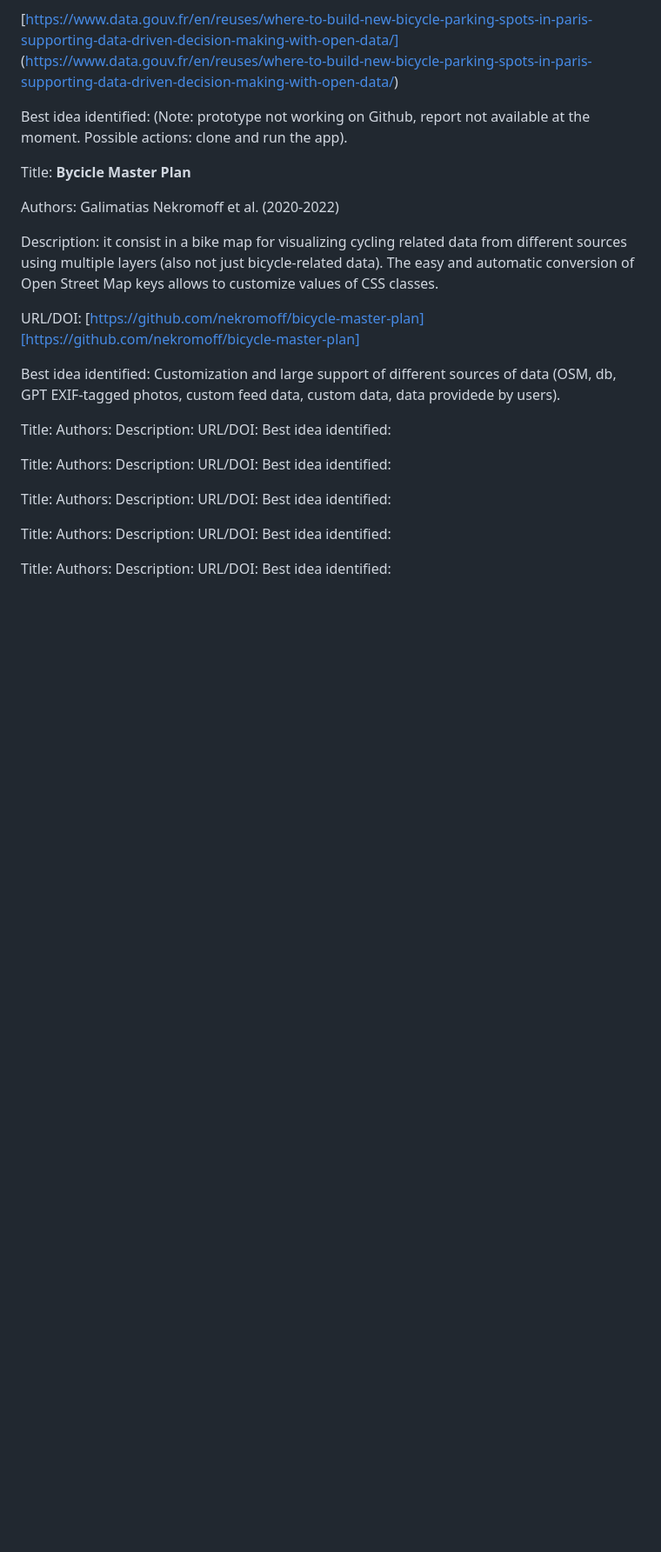
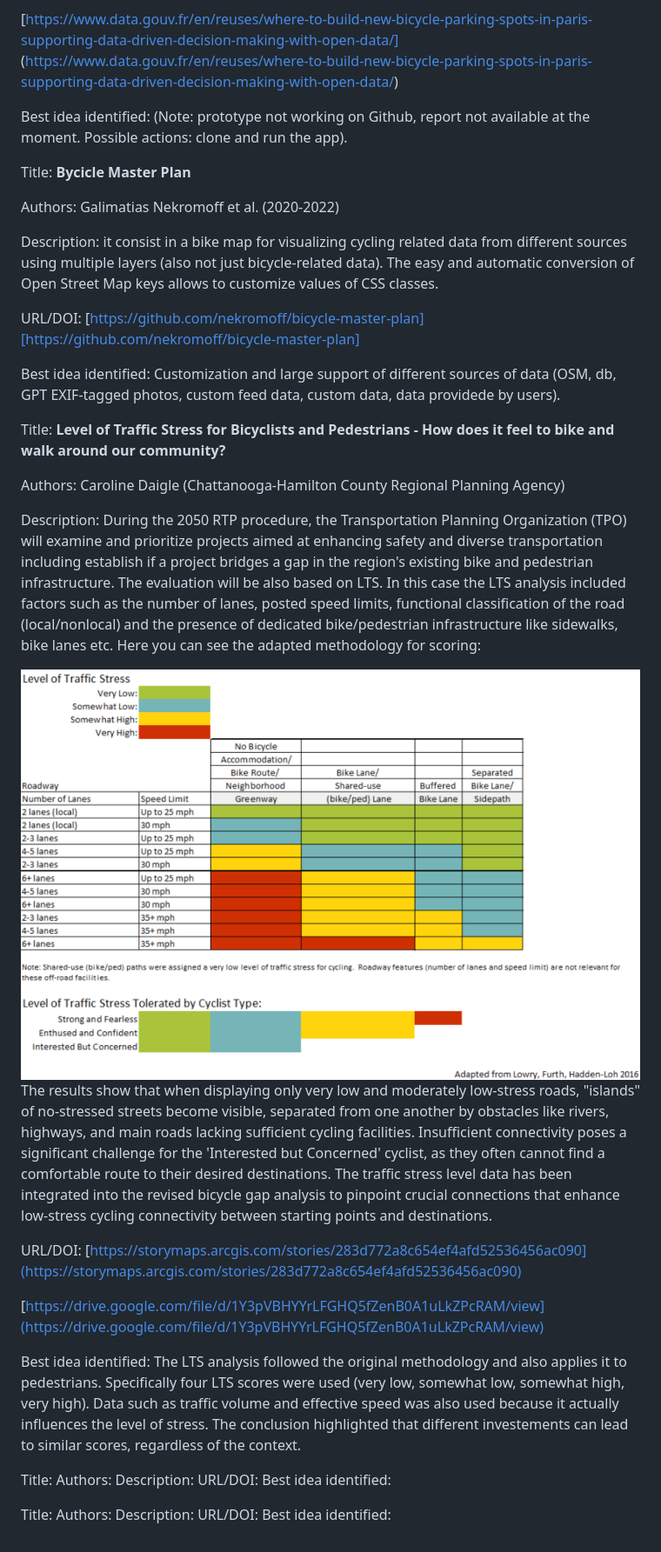
Before and after one commit to dclfbk/LTSBikePlan, a Markdown page: docs/stateoftheart.md, the part around the change printed below. Shown: that part at 87% size. Drawn GitHub-style; pictures changed too: docs/images/09.png (added); blank space fills up the shorter version.

```diff
--- a/docs/stateoftheart.md
+++ b/docs/stateoftheart.md
@@ -260,11 +284,25 @@ URL/DOI: [https://github.com/nekromoff/bicycle-master-plan][https://github.com/n
 
 Best idea identified: Customization and large support of different sources of data (OSM, db, GPT EXIF-tagged photos, custom feed data, custom data, data providede by users).
 
-Title:
-Authors:
-Description:
-URL/DOI:
-Best idea identified:
+Title: **Level of Traffic Stress for Bicyclists and Pedestrians - How does it feel to bike and walk around our community?**
+
+Authors: Caroline Daigle (Chattanooga-Hamilton County Regional Planning Agency)
+
+Description: During the 2050 RTP procedure, the Transportation Planning Organization (TPO) will examine and prioritize projects aimed at enhancing safety and diverse transportation including establish if a project bridges a gap in the region's existing bike and pedestrian infrastructure. The evaluation will be also based on LTS.
+In this case the LTS analysis included factors such as the number of lanes, posted speed limits, functional classification of the road (local/nonlocal) and the presence of dedicated bike/pedestrian infrastructure like sidewalks, bike lanes etc.
+Here you can see the adapted methodology for scoring:
+
+<img src="images/09.png" alt="Slope factors" width="800"/>
+
+The results show that when displaying only very low and moderately low-stress roads, "islands" of no-stressed streets become visible, separated from one another by obstacles like rivers, highways, and main roads lacking sufficient cycling facilities. Insufficient connectivity poses a significant challenge for the 'Interested but Concerned' cyclist, as they often cannot find a comfortable route to their desired destinations. The traffic stress level data has been integrated into the revised bicycle gap analysis to pinpoint crucial connections that enhance low-stress cycling connectivity between starting points and destinations.
+
+URL/DOI: [https://storymaps.arcgis.com/stories/283d772a8c654ef4afd52536456ac090](https://storymaps.arcgis.com/stories/283d772a8c654ef4afd52536456ac090)
+
+[https://drive.google.com/file/d/1Y3pVBHYYrLFGHQ5fZenB0A1uLkZPcRAM/view](https://drive.google.com/file/d/1Y3pVBHYYrLFGHQ5fZenB0A1uLkZPcRAM/view)
+
+Best idea identified: The LTS analysis followed the original methodology and also applies it to pedestrians. Specifically four LTS scores were used (very low, somewhat low, somewhat high, very high). Data such as traffic volume and effective speed was also used because it actually influences the level of stress. The conclusion highlighted that different investements can lead to similar scores, regardless of the context.
+
+
 
 Title:
 Authors:
@@ -277,15 +315,3 @@ Authors:
 Description:
 URL/DOI:
 Best idea identified:
-
-Title:
-Authors:
-Description:
-URL/DOI:
-Best idea identified:
-
-Title:
-Authors:
-Description:
-URL/DOI:
-Best idea identified:
```
Also changed, not shown: other parts of docs/stateoftheart.md (+26 -2 lines).
